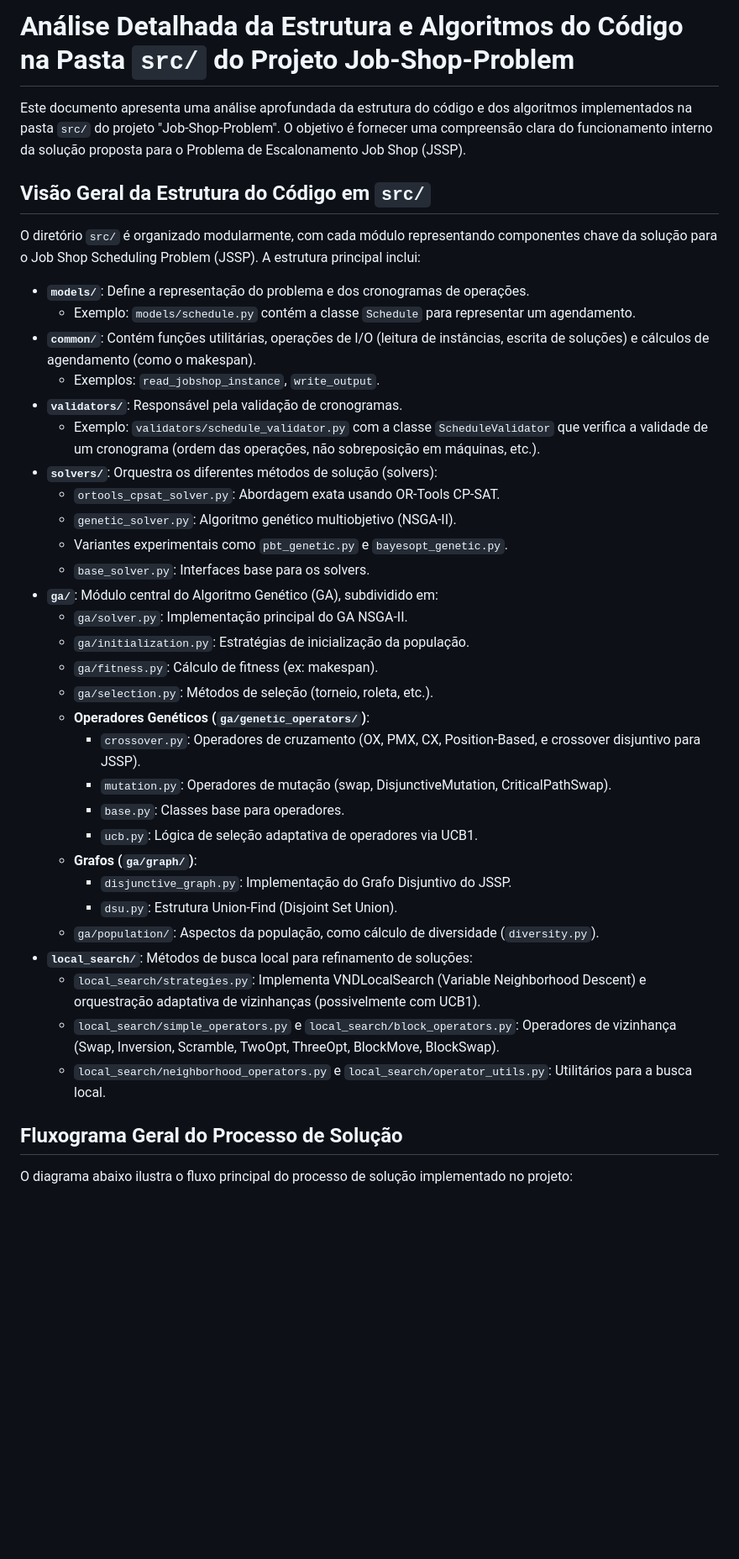
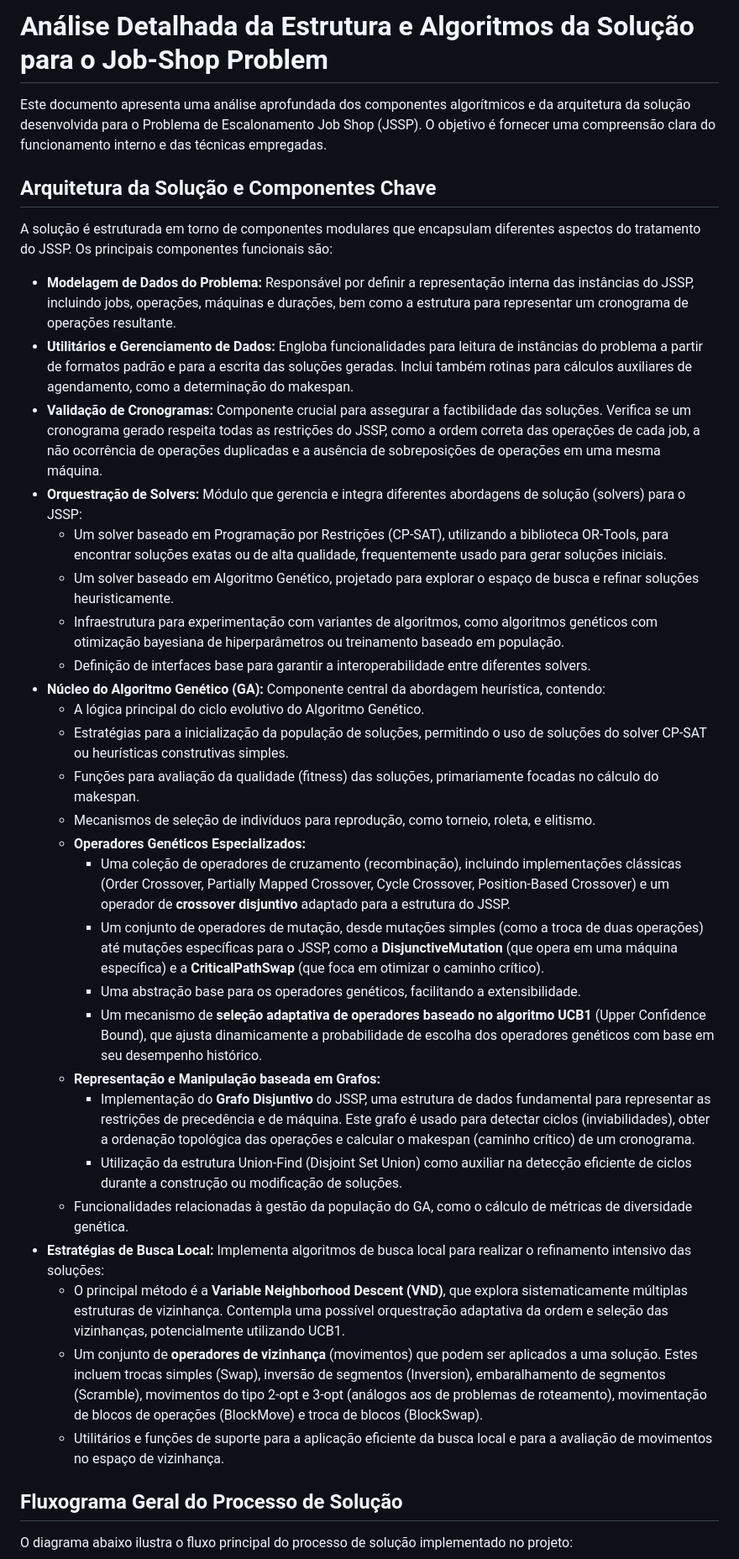
Before and after one commit to Fear-Hungry/Job-Shop-Problem, a Markdown page: README.md, the part around one of its changes. Shown at 84% size. GitHub-like rendering; blank space fills up the shorter version.

Commit message:
Atualiza README.md com nova análise da estrutura e algoritmos da solução para o Job-Shop Problem\n\n- Reformula a descrição da arquitetura da solução, detalhando os componentes principais e suas funções no contexto do JSSP.\n- Melhora a clareza e a organização do conteúdo, incluindo seções sobre modelagem de dados, validação de cronogramas e orquestração de solvers.\n- Atualiza o fluxograma do processo de solução e remove referências específicas ao NSGA-II, refletindo a abordagem geral do Algoritmo Genético.

```diff
--- a/README.md
+++ b/README.md
@@ -1,40 +1,37 @@
-# Análise Detalhada da Estrutura e Algoritmos do Código na Pasta `src/` do Projeto Job-Shop-Problem
+# Análise Detalhada da Estrutura e Algoritmos da Solução para o Job-Shop Problem
 
-Este documento apresenta uma análise aprofundada da estrutura do código e dos algoritmos implementados na pasta `src/` do projeto "Job-Shop-Problem". O objetivo é fornecer uma compreensão clara do funcionamento interno da solução proposta para o Problema de Escalonamento Job Shop (JSSP).
+Este documento apresenta uma análise aprofundada dos componentes algorítmicos e da arquitetura da solução desenvolvida para o Problema de Escalonamento Job Shop (JSSP). O objetivo é fornecer uma compreensão clara do funcionamento interno e das técnicas empregadas.
 
-## Visão Geral da Estrutura do Código em `src/`
+## Arquitetura da Solução e Componentes Chave
 
-O diretório `src/` é organizado modularmente, com cada módulo representando componentes chave da solução para o Job Shop Scheduling Problem (JSSP). A estrutura principal inclui:
+A solução é estruturada em torno de componentes modulares que encapsulam diferentes aspectos do tratamento do JSSP. Os principais componentes funcionais são:
 
-*   **`models/`**: Define a representação do problema e dos cronogramas de operações.
-    *   Exemplo: `models/schedule.py` contém a classe `Schedule` para representar um agendamento.
-*   **`common/`**: Contém funções utilitárias, operações de I/O (leitura de instâncias, escrita de soluções) e cálculos de agendamento (como o makespan).
-    *   Exemplos: `read_jobshop_instance`, `write_output`.
-*   **`validators/`**: Responsável pela validação de cronogramas.
-    *   Exemplo: `validators/schedule_validator.py` com a classe `ScheduleValidator` que verifica a validade de um cronograma (ordem das operações, não sobreposição em máquinas, etc.).
-*   **`solvers/`**: Orquestra os diferentes métodos de solução (solvers):
-    *   `ortools_cpsat_solver.py`: Abordagem exata usando OR-Tools CP-SAT.
-    *   `genetic_solver.py`: Algoritmo genético multiobjetivo (NSGA-II).
-    *   Variantes experimentais como `pbt_genetic.py` e `bayesopt_genetic.py`.
-    *   `base_solver.py`: Interfaces base para os solvers.
-*   **`ga/`**: Módulo central do Algoritmo Genético (GA), subdividido em:
-    *   `ga/solver.py`: Implementação principal do GA NSGA-II.
-    *   `ga/initialization.py`: Estratégias de inicialização da população.
-    *   `ga/fitness.py`: Cálculo de fitness (ex: makespan).
-    *   `ga/selection.py`: Métodos de seleção (torneio, roleta, etc.).
-    *   **Operadores Genéticos (`ga/genetic_operators/`)**:
-        *   `crossover.py`: Operadores de cruzamento (OX, PMX, CX, Position-Based, e crossover disjuntivo para JSSP).
-        *   `mutation.py`: Operadores de mutação (swap, DisjunctiveMutation, CriticalPathSwap).
-        *   `base.py`: Classes base para operadores.
-        *   `ucb.py`: Lógica de seleção adaptativa de operadores via UCB1.
-    *   **Grafos (`ga/graph/`)**:
-        *   `disjunctive_graph.py`: Implementação do Grafo Disjuntivo do JSSP.
-        *   `dsu.py`: Estrutura Union-Find (Disjoint Set Union).
-    *   `ga/population/`: Aspectos da população, como cálculo de diversidade (`diversity.py`).
-*   **`local_search/`**: Métodos de busca local para refinamento de soluções:
-    *   `local_search/strategies.py`: Implementa VNDLocalSearch (Variable Neighborhood Descent) e orquestração adaptativa de vizinhanças (possivelmente com UCB1).
-    *   `local_search/simple_operators.py` e `local_search/block_operators.py`: Operadores de vizinhança (Swap, Inversion, Scramble, TwoOpt, ThreeOpt, BlockMove, BlockSwap).
-    *   `local_search/neighborhood_operators.py` e `local_search/operator_utils.py`: Utilitários para a busca local.
+*   **Modelagem de Dados do Problema:** Responsável por definir a representação interna das instâncias do JSSP, incluindo jobs, operações, máquinas e durações, bem como a estrutura para representar um cronograma de operações resultante.
+*   **Utilitários e Gerenciamento de Dados:** Engloba funcionalidades para leitura de instâncias do problema a partir de formatos padrão e para a escrita das soluções geradas. Inclui também rotinas para cálculos auxiliares de agendamento, como a determinação do makespan.
+*   **Validação de Cronogramas:** Componente crucial para assegurar a factibilidade das soluções. Verifica se um cronograma gerado respeita todas as restrições do JSSP, como a ordem correta das operações de cada job, a não ocorrência de operações duplicadas e a ausência de sobreposições de operações em uma mesma máquina.
+*   **Orquestração de Solvers:** Módulo que gerencia e integra diferentes abordagens de solução (solvers) para o JSSP:
+    *   Um solver baseado em Programação por Restrições (CP-SAT), utilizando a biblioteca OR-Tools, para encontrar soluções exatas ou de alta qualidade, frequentemente usado para gerar soluções iniciais.
+    *   Um solver baseado em Algoritmo Genético, projetado para explorar o espaço de busca e refinar soluções heuristicamente.
+    *   Infraestrutura para experimentação com variantes de algoritmos, como algoritmos genéticos com otimização bayesiana de hiperparâmetros ou treinamento baseado em população.
+    *   Definição de interfaces base para garantir a interoperabilidade entre diferentes solvers.
+*   **Núcleo do Algoritmo Genético (GA):** Componente central da abordagem heurística, contendo:
+    *   A lógica principal do ciclo evolutivo do Algoritmo Genético.
+    *   Estratégias para a inicialização da população de soluções, permitindo o uso de soluções do solver CP-SAT ou heurísticas construtivas simples.
+    *   Funções para avaliação da qualidade (fitness) das soluções, primariamente focadas no cálculo do makespan.
+    *   Mecanismos de seleção de indivíduos para reprodução, como torneio, roleta, e elitismo.
+    *   **Operadores Genéticos Especializados:**
+        *   Uma coleção de operadores de cruzamento (recombinação), incluindo implementações clássicas (Order Crossover, Partially Mapped Crossover, Cycle Crossover, Position-Based Crossover) e um operador de **crossover disjuntivo** adaptado para a estrutura do JSSP.
+        *   Um conjunto de operadores de mutação, desde mutações simples (como a troca de duas operações) até mutações específicas para o JSSP, como a **DisjunctiveMutation** (que opera em uma máquina específica) e a **CriticalPathSwap** (que foca em otimizar o caminho crítico).
+        *   Uma abstração base para os operadores genéticos, facilitando a extensibilidade.
+        *   Um mecanismo de **seleção adaptativa de operadores baseado no algoritmo UCB1** (Upper Confidence Bound), que ajusta dinamicamente a probabilidade de escolha dos operadores genéticos com base em seu desempenho histórico.
+    *   **Representação e Manipulação baseada em Grafos:**
+        *   Implementação do **Grafo Disjuntivo** do JSSP, uma estrutura de dados fundamental para representar as restrições de precedência e de máquina. Este grafo é usado para detectar ciclos (inviabilidades), obter a ordenação topológica das operações e calcular o makespan (caminho crítico) de um cronograma.
+        *   Utilização da estrutura Union-Find (Disjoint Set Union) como auxiliar na detecção eficiente de ciclos durante a construção ou modificação de soluções.
+    *   Funcionalidades relacionadas à gestão da população do GA, como o cálculo de métricas de diversidade genética.
+*   **Estratégias de Busca Local:** Implementa algoritmos de busca local para realizar o refinamento intensivo das soluções:
+    *   O principal método é a **Variable Neighborhood Descent (VND)**, que explora sistematicamente múltiplas estruturas de vizinhança. Contempla uma possível orquestração adaptativa da ordem e seleção das vizinhanças, potencialmente utilizando UCB1.
+    *   Um conjunto de **operadores de vizinhança** (movimentos) que podem ser aplicados a uma solução. Estes incluem trocas simples (Swap), inversão de segmentos (Inversion), embaralhamento de segmentos (Scramble), movimentos do tipo 2-opt e 3-opt (análogos aos de problemas de roteamento), movimentação de blocos de operações (BlockMove) e troca de blocos (BlockSwap).
+    *   Utilitários e funções de suporte para a aplicação eficiente da busca local e para a avaliação de movimentos no espaço de vizinhança.
 
 ## Fluxograma Geral do Processo de Solução
 
```
Also changed, not shown: other parts of README.md (+5 -5 lines).
